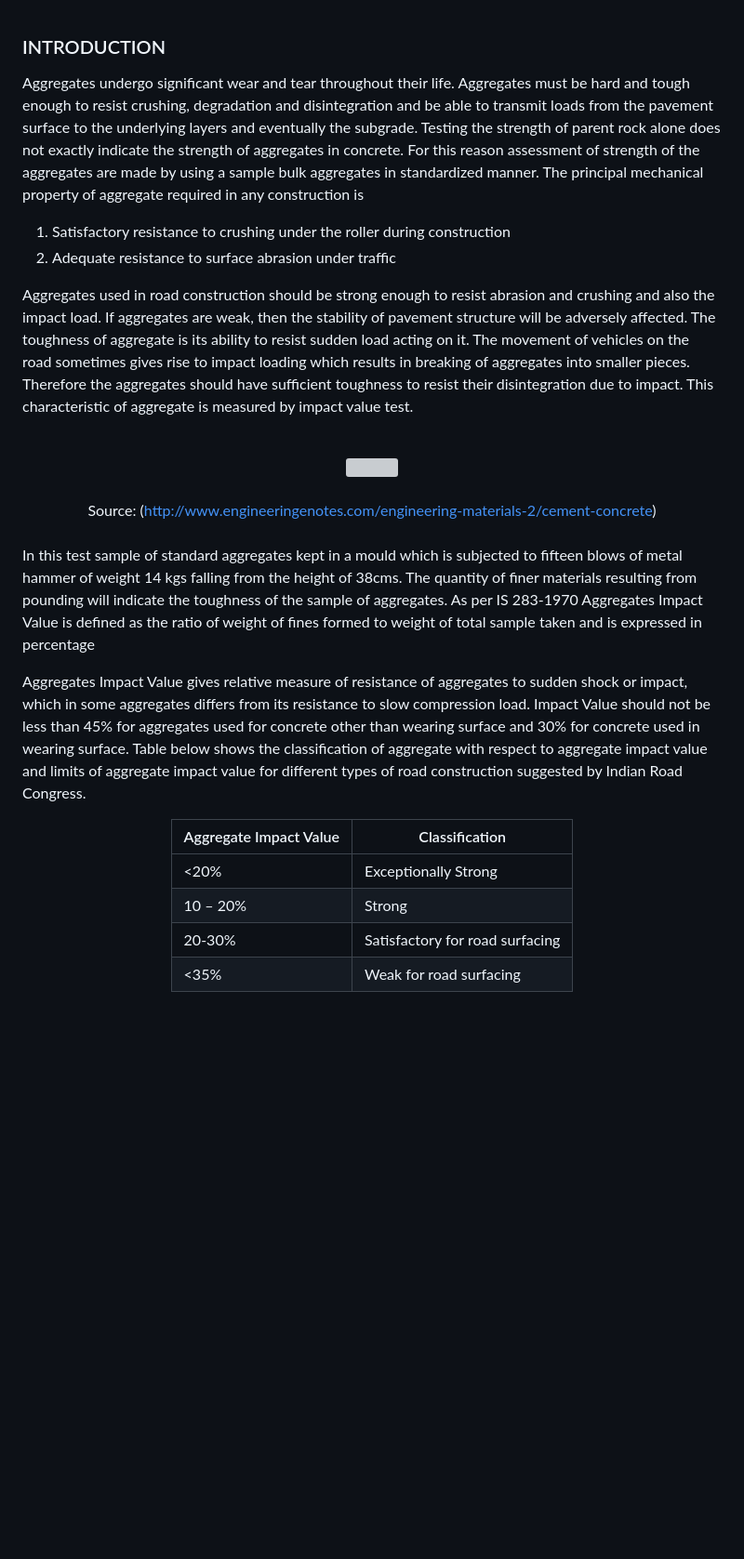
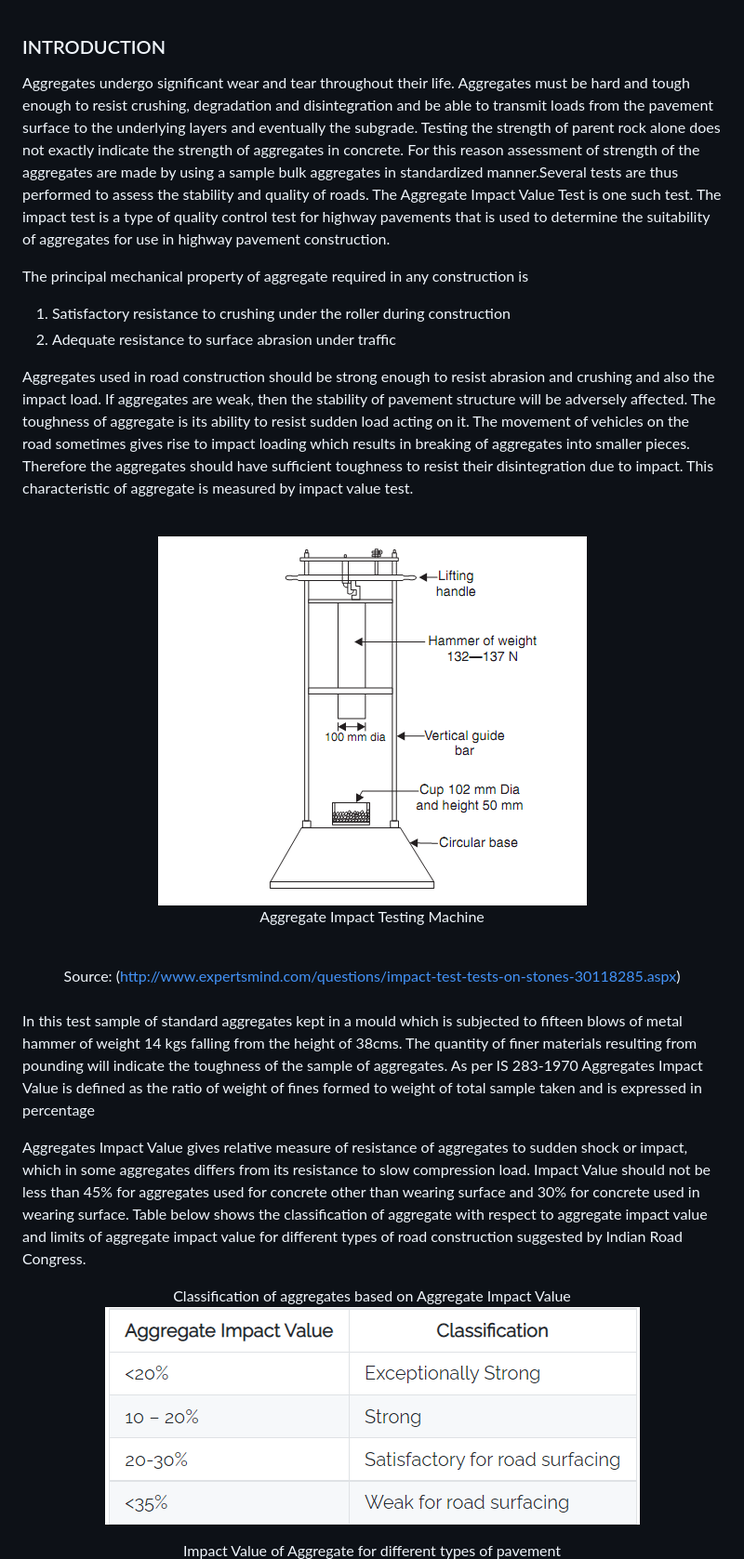
Before and after one commit to virtual-labs/exp-impact-test-nitk, a Markdown page: experiment/theory.md, the part around the change printed below. Shown: that part at 93% size. Rendered like a GitHub page; pictures changed too: experiment/images/impacts.png (added), experiment/images/table1.png (added); blank space fills up the shorter version; grey boxes are pictures that could not be loaded.

```diff
--- a/experiment/theory.md
+++ b/experiment/theory.md
@@ -1,5 +1,8 @@
 ### INTRODUCTION<br>
-<p style="text-indent:50px; text-align:justify;">Aggregates undergo significant wear and tear throughout their life. Aggregates must be hard and tough enough to resist crushing, degradation and disintegration and be able to transmit loads from the pavement surface to the underlying layers and eventually the subgrade. Testing the strength of parent rock alone does not exactly indicate the strength of aggregates in concrete. For this reason assessment of strength of the aggregates are made by using a sample bulk aggregates in standardized manner. The principal mechanical property of aggregate required in any construction is</p>
+<p style="text-indent:50px; text-align:justify;">Aggregates undergo significant wear and tear throughout their life. Aggregates must be hard and tough enough to resist crushing, degradation and disintegration and be able to transmit loads from the pavement surface to the underlying layers and eventually the subgrade. Testing the strength of parent rock alone does not exactly indicate the strength of aggregates in concrete. For this reason assessment of strength of the aggregates are made by using a sample bulk aggregates in standardized manner.Several tests are thus performed to assess the stability and quality of roads. The Aggregate Impact Value Test is one such test. The impact test is a type of quality control test for highway pavements that is used to determine the suitability of aggregates for use in highway pavement construction. </p>
+
+<p style="text-indent:50px; text-align:justify;">The principal mechanical property of aggregate required in any construction is
+</p>
 <ol style="text-indent:50px; text-align:justify;list-style-position: inside">
 <li>Satisfactory resistance to crushing under the roller during construction</li>
 <li>Adequate resistance to surface abrasion under traffic</li>
@@ -10,13 +13,15 @@
 <br>
 
 <center>
-  <img src="images/impact.png">
+  <img src="images/impacts.png">
+
+  Aggregate Impact Testing Machine
 </center>
 
 <br>
 
 <center>
-  Source: (<a href="http://www.engineeringenotes.com/engineering-materials-2/cement-concrete">http://www.engineeringenotes.com/engineering-materials-2/cement-concrete</a>)
+  Source: (<a href="http://www.expertsmind.com/questions/impact-test-tests-on-stones-30118285.aspx">http://www.expertsmind.com/questions/impact-test-tests-on-stones-30118285.aspx</a>)
 </center><br>
 
 <p style="text-indent:50px; text-align:justify;">In this test sample of standard aggregates kept in a mould which is subjected to fifteen blows of metal hammer of weight 14 kgs falling from the height of 38cms. The quantity of finer materials resulting from pounding will indicate the toughness of the sample of aggregates. As per IS 283-1970 Aggregates Impact Value is defined as the ratio of weight of fines formed to weight of total sample taken and is expressed in percentage</p>
@@ -25,14 +30,12 @@
 
 <center>
 
-Aggregate Impact Value | Classification
----------------------- | -------------
-&lt;20% | Exceptionally Strong
-10 – 20% | Strong
-20-30% | Satisfactory for road surfacing
- &lt;35% | Weak for road surfacing
+Classification of aggregates based on Aggregate Impact Value
+<img src="./images/table1.png" alt="Parts" width=400/>
 
- </center>
+</center>
 
 <center>
+
+Impact Value of Aggregate for different types of pavement
 <img src="./images/table2.png" alt="Parts" />
```
Also changed, not shown: other parts of experiment/theory.md (+7 -0 lines), experiment/postest.md (+23 -24 lines), experiment/pretest.md (+25 -25 lines), 4 other files.
